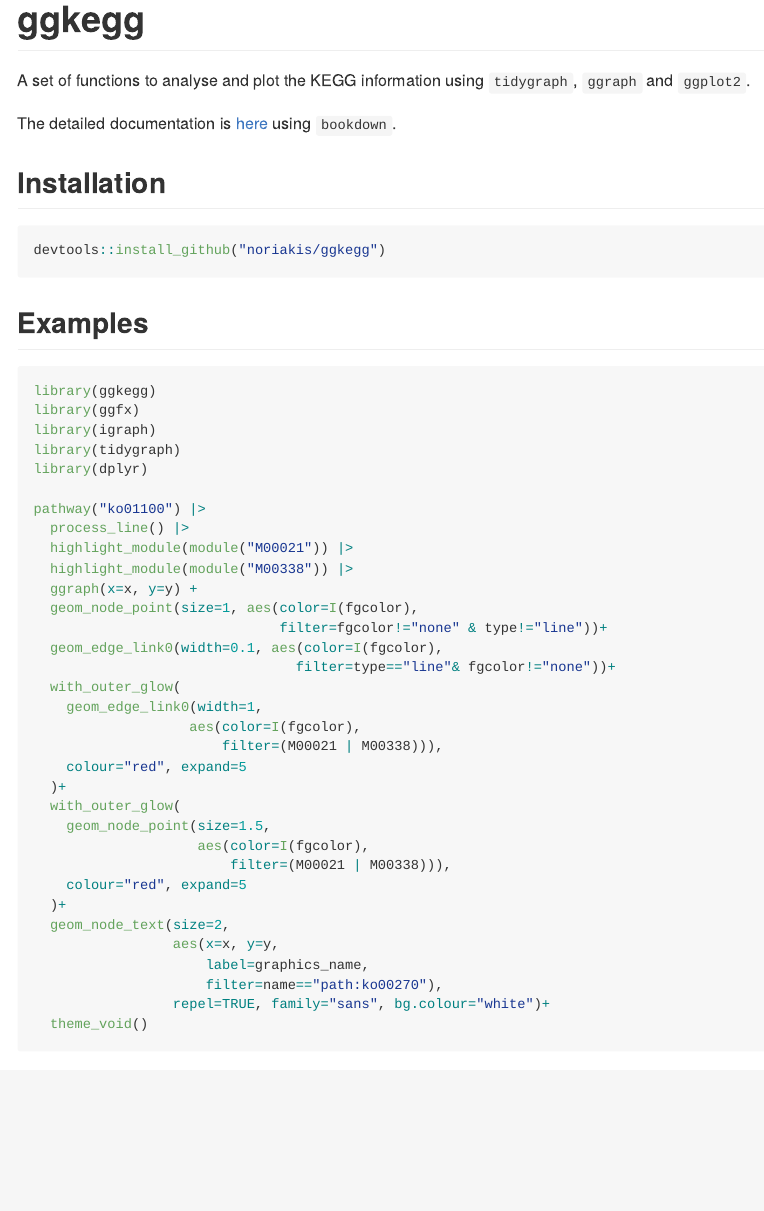
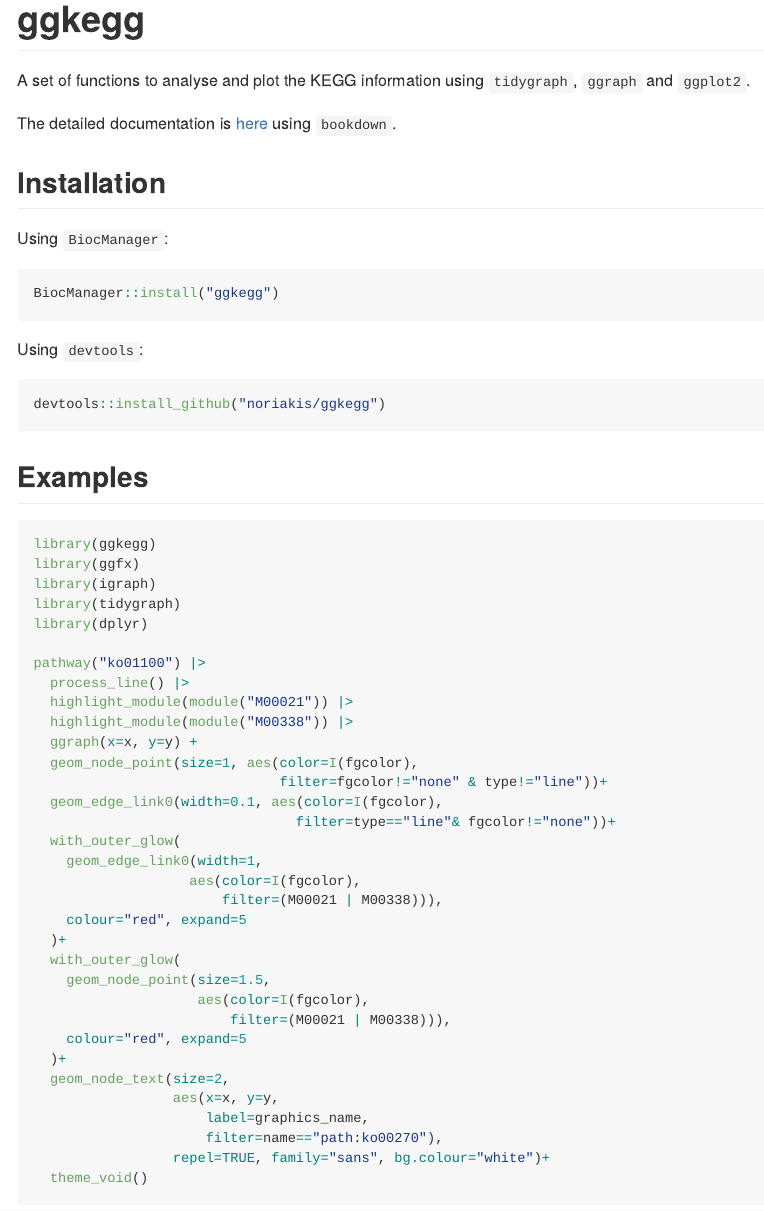
Before and after one commit to noriakis/ggkegg, an R Markdown document (README.Rmd): the page in a window 1100 px wide, from its top. Rendered offline with R 4.5, knitr and Pandoc, with nearby package versions; some code elsewhere in the file could not run offline; badge pictures from the web are left out.

Commit message:
fixing Bioc review
- improve vignette and DESCRIPTION
- add NEWS

````diff
--- a/README.Rmd
+++ b/README.Rmd
@@ -31,6 +31,14 @@ A set of functions to analyse and plot the KEGG information using `tidygraph`, `
 The detailed documentation is [here](https://noriakis.github.io/software/ggkegg) using `bookdown`.
 
 ## Installation
+
+Using `BiocManager`:
+
+```{r, eval=FALSE}
+BiocManager::install("ggkegg")
+```
+
+Using `devtools`:
 
 ```{r, eval=FALSE}
 devtools::install_github("noriakis/ggkegg")
````
Also changed, not shown: vignettes/usage_of_ggkegg.Rmd (+2 -2 lines), 2 other files.
